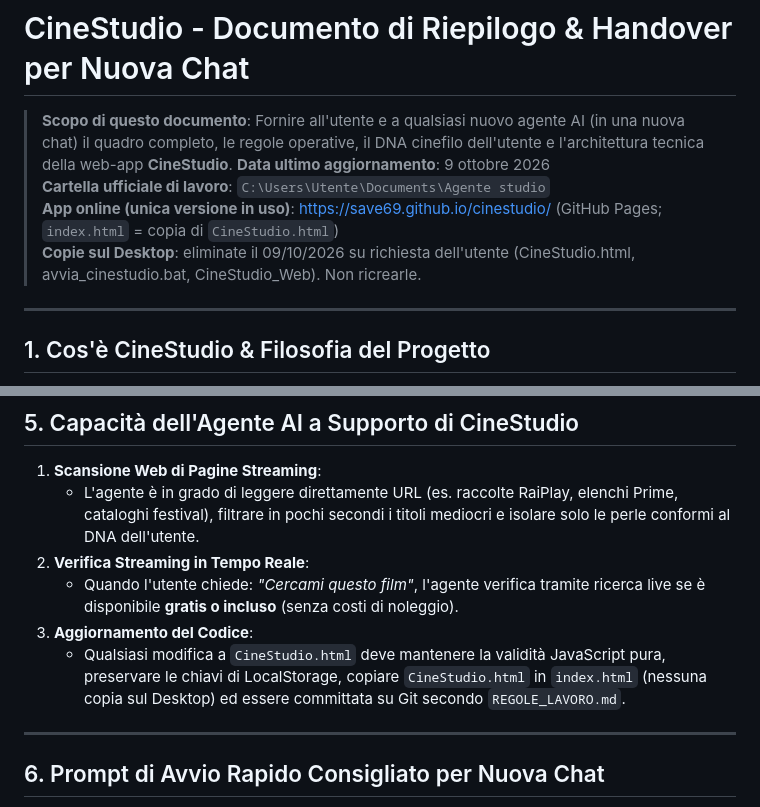
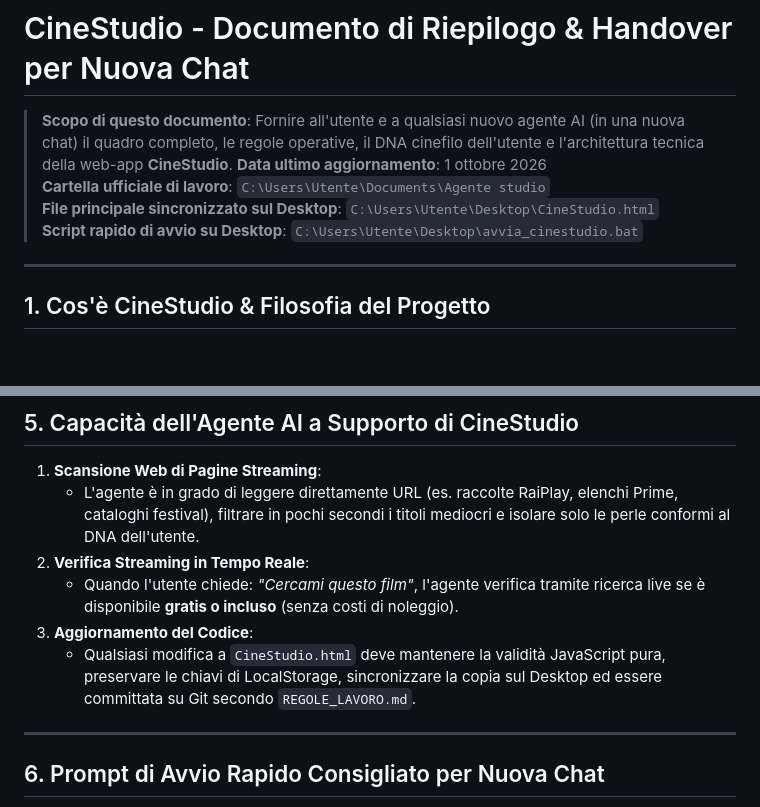
Before and after one commit to Save69/cinestudio, a Markdown page: CINESTUDIO_RIEPILOGO_NUOVA_CHAT.md, 2 parts joined by grey strips. GitHub-like rendering; blank space fills up the shorter version.

Commit message:
Revert "docs: copie sul Desktop eliminate, unica versione l'app online"
This reverts commit 8207c7b466e575489e764da4029ee9a3540f0e7c.

```diff
--- a/CINESTUDIO_RIEPILOGO_NUOVA_CHAT.md
+++ b/CINESTUDIO_RIEPILOGO_NUOVA_CHAT.md
@@ -1,10 +1,10 @@
 # CineStudio - Documento di Riepilogo & Handover per Nuova Chat
 
 > **Scopo di questo documento**: Fornire all'utente e a qualsiasi nuovo agente AI (in una nuova chat) il quadro completo, le regole operative, il DNA cinefilo dell'utente e l'architettura tecnica della web-app **CineStudio**.
-> **Data ultimo aggiornamento**: 9 ottobre 2026
+> **Data ultimo aggiornamento**: 1 ottobre 2026
 > **Cartella ufficiale di lavoro**: `C:\Users\Utente\Documents\Agente studio`
-> **App online (unica versione in uso)**: https://save69.github.io/cinestudio/ (GitHub Pages; `index.html` = copia di `CineStudio.html`)
-> **Copie sul Desktop**: eliminate il 09/10/2026 su richiesta dell'utente (CineStudio.html, avvia_cinestudio.bat, CineStudio_Web). Non ricrearle.
+> **File principale sincronizzato sul Desktop**: `C:\Users\Utente\Desktop\CineStudio.html`
+> **Script rapido di avvio su Desktop**: `C:\Users\Utente\Desktop\avvia_cinestudio.bat`
 
 ---
 
@@ -188,7 +188,7 @@ Nessun database remoto necessario:
 2. **Verifica Streaming in Tempo Reale**:
    - Quando l'utente chiede: *"Cercami questo film"*, l'agente verifica tramite ricerca live se è disponibile **gratis o incluso** (senza costi di noleggio).
 3. **Aggiornamento del Codice**:
-   - Qualsiasi modifica a `CineStudio.html` deve mantenere la validità JavaScript pura, preservare le chiavi di LocalStorage, copiare `CineStudio.html` in `index.html` (nessuna copia sul Desktop) ed essere committata su Git secondo `REGOLE_LAVORO.md`.
+   - Qualsiasi modifica a `CineStudio.html` deve mantenere la validità JavaScript pura, preservare le chiavi di LocalStorage, sincronizzare la copia sul Desktop ed essere committata su Git secondo `REGOLE_LAVORO.md`.
 
 ---
 
```
